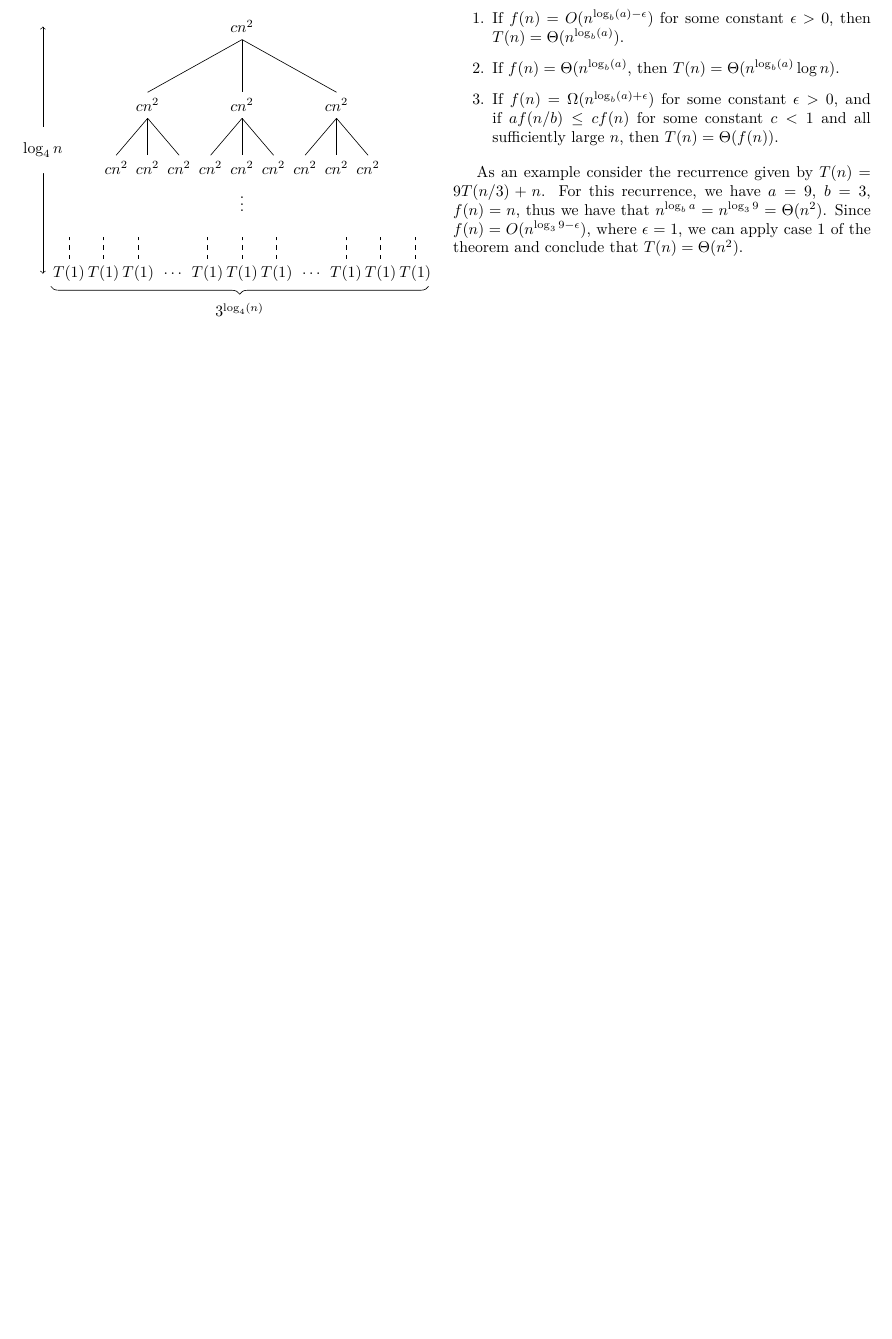
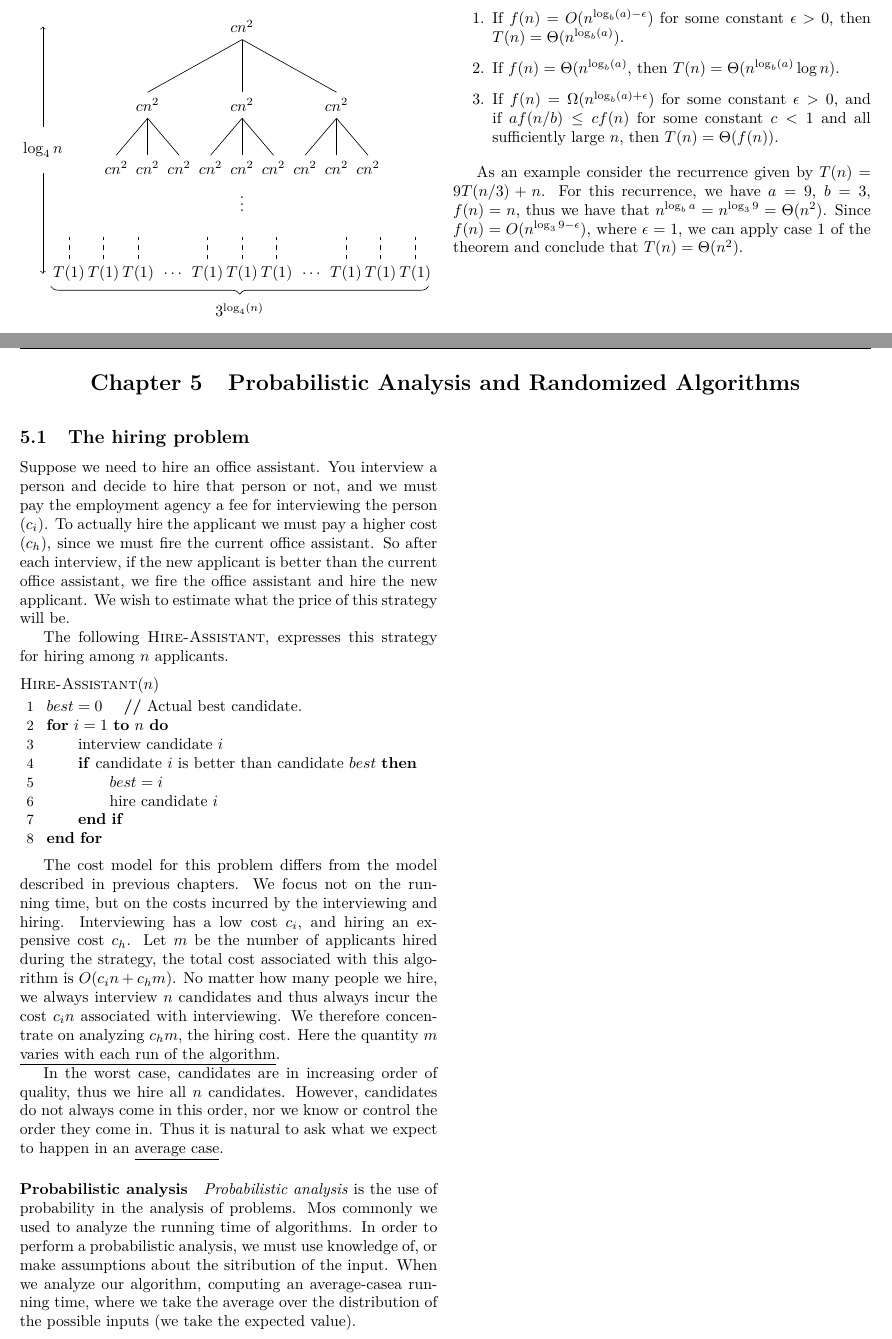
Before and after one commit to vpicon/tex-notes, a LaTeX document (introduction_to_algorithms/main.tex, which reads introduction_to_algorithms/chapters/chapter5.tex): part of page 6 of 6 before the commit and two parts of pages 6 and 7 of 7 after it, the two joined at a grey line, cut so that both start at the same text, the shorter picture padded with empty space. Compiled offline with pdfLaTeX.

Commit message:
Intro algorithms init ch5

```diff
--- /dev/null
+++ b/introduction_to_algorithms/chapters/chapter5.tex
@@ -0,0 +1,33 @@
+\newpage
+
+\begin{multicols*}{2}
+[\section{Probabilistic Analysis and Randomized Algorithms}]
+
+\subsection{The hiring problem}
+
+    Suppose we need to hire an office assistant. You interview a person and decide to hire that person or not, and we must pay the employment agency a fee for interviewing the person ($c_i$). To actually hire the applicant we must pay a higher cost ($c_h$), since we must fire the current office assistant. So after each interview, if the new applicant is better than the current office assistant, we fire the office assistant and hire the new applicant.  We wish to estimate what the price of this strategy will be.
+
+    The following \procedure{Hire-Assistant}, expresses this strategy for hiring among $n$ applicants.
+
+
+\begin{pseudocode}{Hire-Assistant}{n}
+    \STATE $best = 0$ ~~  \COMMENT{Actual best candidate.}
+    \FOR{$i = 1$ \TO $n$}
+        \STATE interview candidate $i$
+        \IF{candidate $i$ is better than candidate $best$}
+            \STATE $best = i$
+            \STATE hire candidate $i$
+        \ENDIF
+    \ENDFOR
+\end{pseudocode}
+
+
+    \vspace{3mm}The cost model for this problem differs from the model described in previous chapters. We focus not on the running time, but on the costs incurred by the interviewing and hiring. Interviewing has a low cost $c_i$, and hiring an expensive cost $c_h$. Let $m$ be the number of applicants hired during the strategy, the total cost associated with this algorithm is $O(c_i n + c_h m)$. No matter how many people we hire, we always interview $n$ candidates and thus always incur the cost $c_i n$ associated with interviewing. We therefore concentrate on analyzing $c_h m$, the hiring cost. Here the quantity $m$ \underline{varies with each run of the algorithm}.
+
+    In the worst case, candidates are in increasing order of quality, thus we hire all $n$ candidates. However, candidates do not always come in this order, nor we know or control the order they come in. Thus it is natural to ask what we expect to happen in an \underline{average case}.
+
+    \paragraph{Probabilistic analysis} \textit{Probabilistic analysis} is the use of probability in the analysis of problems. Mos commonly we used to analyze the running time of algorithms. In order to perform a probabilistic analysis, we must use knowledge of, or make assumptions about the sitribution of the input. When we analyze our algorithm, computing an average-casea running time, where we take the average over the distribution of the possible inputs (we take the expected value).
+
+
+
+\end{multicols*}
```
Also changed, not shown: introduction_to_algorithms/chapters/chapter4.tex (+1 -1 lines), introduction_to_algorithms/main.tex (+1 -0 lines), introduction_to_algorithms/introduction_to_algorithms.pdf.
